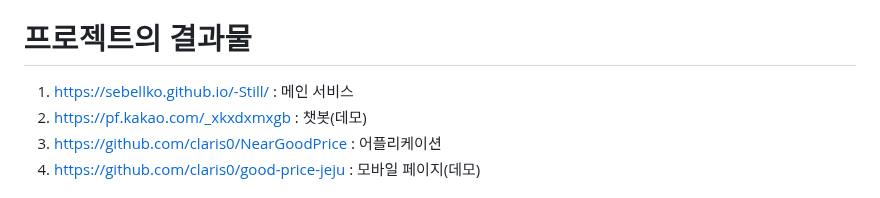
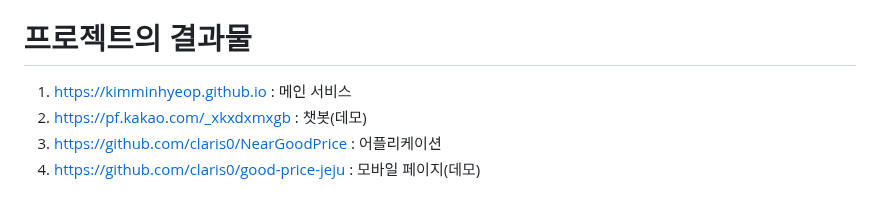
Before and after one commit to kimminhyeop/KMH.github.io, a Markdown page: README.md, the part around the change. Drawn GitHub-style.

```diff
--- a/README.md
+++ b/README.md
@@ -8,7 +8,7 @@
 
 # 프로젝트의 결과물
 
-1. https://sebellko.github.io/-Still/ : 메인 서비스
+1. https://kimminhyeop.github.io : 메인 서비스
 2. https://pf.kakao.com/_xkxdxmxgb : 챗봇(데모)
 3. https://github.com/claris0/NearGoodPrice : 어플리케이션
 4. https://github.com/claris0/good-price-jeju : 모바일 페이지(데모)
```
